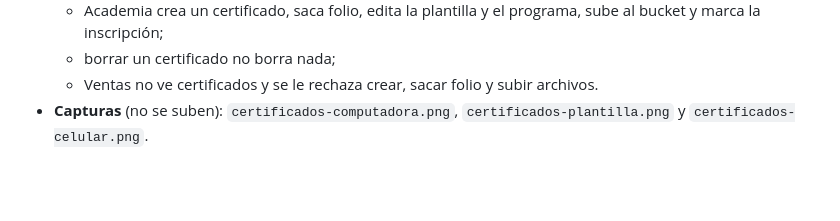
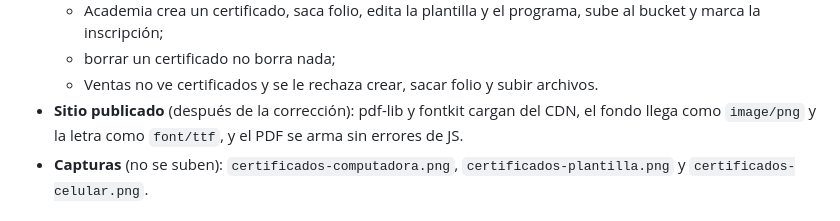
Before and after one commit to enocsamano61-hue/Hub.glamreposteria, a Markdown page: docs/migraciones/2026-10-14-academia-fase4-certificados.md, the part around the change. Drawn GitHub-style; blank space fills up the shorter version.

Commit message:
Docs: certificados verificados en el sitio publicado
Co-Authored-By: Claude Opus 5.5 <noreply@anthropic.com>
Claude-Session: https://claude.ai/code/session_01UW3pGjA6Xg5swiyNpCUUkM

```diff
--- a/docs/migraciones/2026-10-14-academia-fase4-certificados.md
+++ b/docs/migraciones/2026-10-14-academia-fase4-certificados.md
@@ -81,6 +81,7 @@ El sitio publica la carpeta `hub/` como raíz. Por eso los fondos y la letra se
   - Academia crea un certificado, saca folio, edita la plantilla y el programa, sube al bucket y marca la inscripción;
   - borrar un certificado no borra nada;
   - Ventas no ve certificados y se le rechaza crear, sacar folio y subir archivos.
+- **Sitio publicado** (después de la corrección): pdf-lib y fontkit cargan del CDN, el fondo llega como `image/png` y la letra como `font/ttf`, y el PDF se arma sin errores de JS.
 - **Capturas** (no se suben): `certificados-computadora.png`, `certificados-plantilla.png` y `certificados-celular.png`.
 
 ## Pendientes
```
